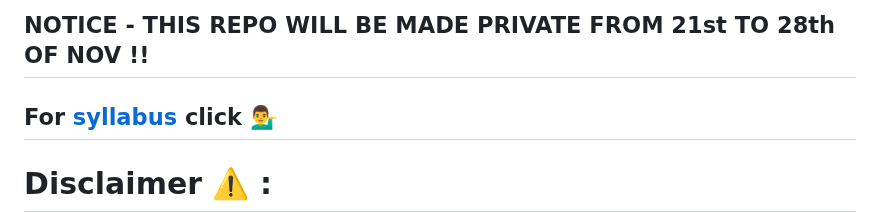
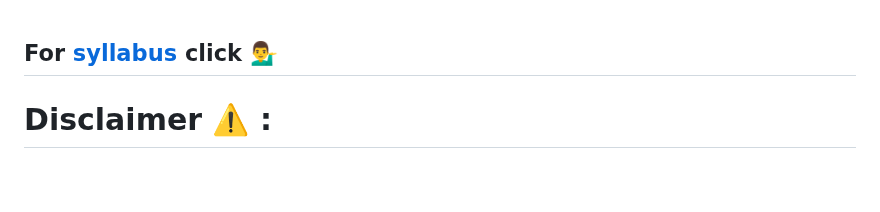
Before and after one commit to BEASTgg/5thsem, a Markdown page: README.md, the part around the change. Rendered like a GitHub page; blank space fills up the shorter version.

```diff
--- a/README.md
+++ b/README.md
@@ -1,5 +1,3 @@
-## NOTICE - THIS REPO WILL BE MADE PRIVATE FROM 21st TO 28th OF NOV !!
-
 For [syllabus](https://github.com/BEASTgg/5thsem/tree/main/Syllebus) click 💁‍♂️
 ---------------------------------------------------------------------------------------------------------------------------------------------------------------------------------------------------------------------------------
 
```
